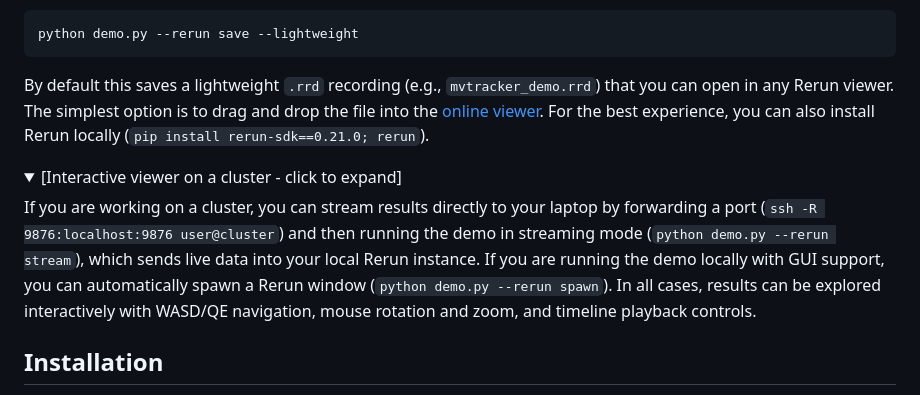
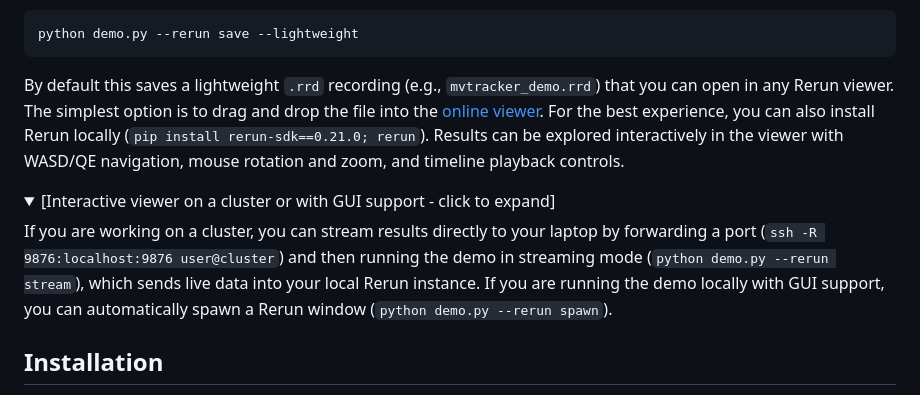
Before and after one commit to TuskAW/mvtracker, a Markdown page: README.md, the part around the change. GitHub-like rendering; folded sections open.

````diff
--- a/README.md
+++ b/README.md
@@ -89,13 +89,12 @@ Alternatively, you can run our interactive demo:
 python demo.py --rerun save --lightweight
 ```
 
-By default this saves a lightweight `.rrd` recording (e.g., `mvtracker_demo.rrd`) that you can open in any Rerun viewer. The simplest option is to drag and drop the file into the [online viewer](https://app.rerun.io/version/0.21.0). For the best experience, you can also install Rerun locally (`pip install rerun-sdk==0.21.0; rerun`).
-
+By default this saves a lightweight `.rrd` recording (e.g., `mvtracker_demo.rrd`) that you can open in any Rerun viewer. The simplest option is to drag and drop the file into the [online viewer](https://app.rerun.io/version/0.21.0). For the best experience, you can also install Rerun locally (`pip install rerun-sdk==0.21.0; rerun`). Results can be explored interactively in the viewer with WASD/QE navigation, mouse rotation and zoom, and timeline playback controls.
 
 <details>
-<summary>[Interactive viewer on a cluster - click to expand]</summary>
+<summary>[Interactive viewer on a cluster or with GUI support - click to expand]</summary>
 
-If you are working on a cluster, you can stream results directly to your laptop by forwarding a port (`ssh -R 9876:localhost:9876 user@cluster`) and then running the demo in streaming mode (`python demo.py --rerun stream`), which sends live data into your local Rerun instance. If you are running the demo locally with GUI support, you can automatically spawn a Rerun window (`python demo.py --rerun spawn`). In all cases, results can be explored interactively with WASD/QE navigation, mouse rotation and zoom, and timeline playback controls.
+If you are working on a cluster, you can stream results directly to your laptop by forwarding a port (`ssh -R 9876:localhost:9876 user@cluster`) and then running the demo in streaming mode (`python demo.py --rerun stream`), which sends live data into your local Rerun instance. If you are running the demo locally with GUI support, you can automatically spawn a Rerun window (`python demo.py --rerun spawn`).
 
 </details>
 
````
